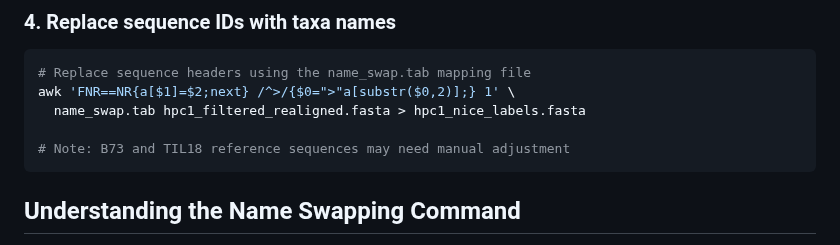
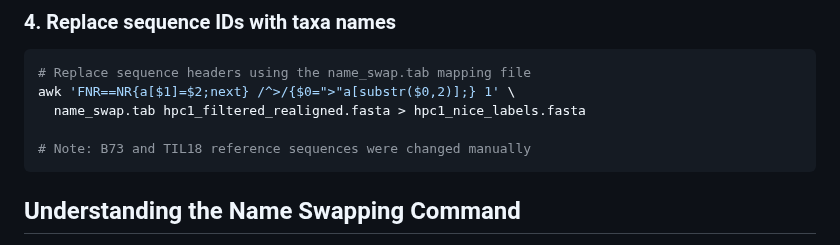
Before and after one commit to sawers-rellan-labs/targseq, a Markdown page: docs/Alignment_name_swap_with_bash.md, the part around the change. Drawn GitHub-style.

Commit message:
changed comment

````diff
--- a/docs/Alignment_name_swap_with_bash.md
+++ b/docs/Alignment_name_swap_with_bash.md
@@ -101,7 +101,7 @@ mafft --reorder --adjustdirection --nuc --auto \
 awk 'FNR==NR{a[$1]=$2;next} /^>/{$0=">"a[substr($0,2)];} 1' \
   name_swap.tab hpc1_filtered_realigned.fasta > hpc1_nice_labels.fasta
 
-# Note: B73 and TIL18 reference sequences may need manual adjustment
+# Note: B73 and TIL18 reference sequences were changed manually
 ```
 
 ## Understanding the Name Swapping Command
````
